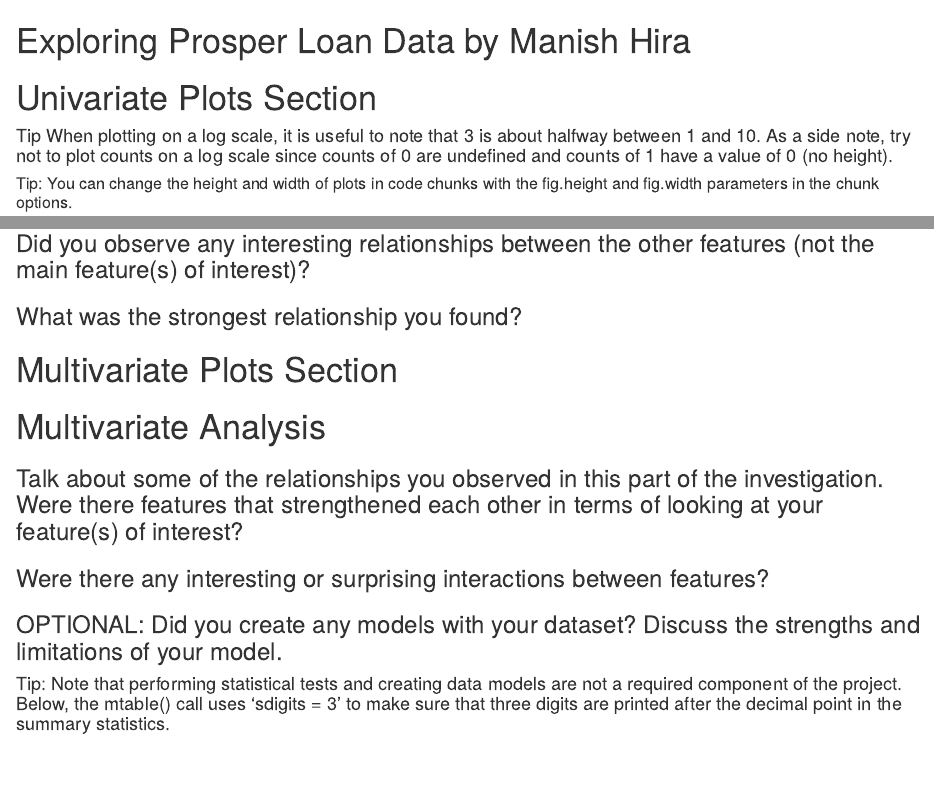
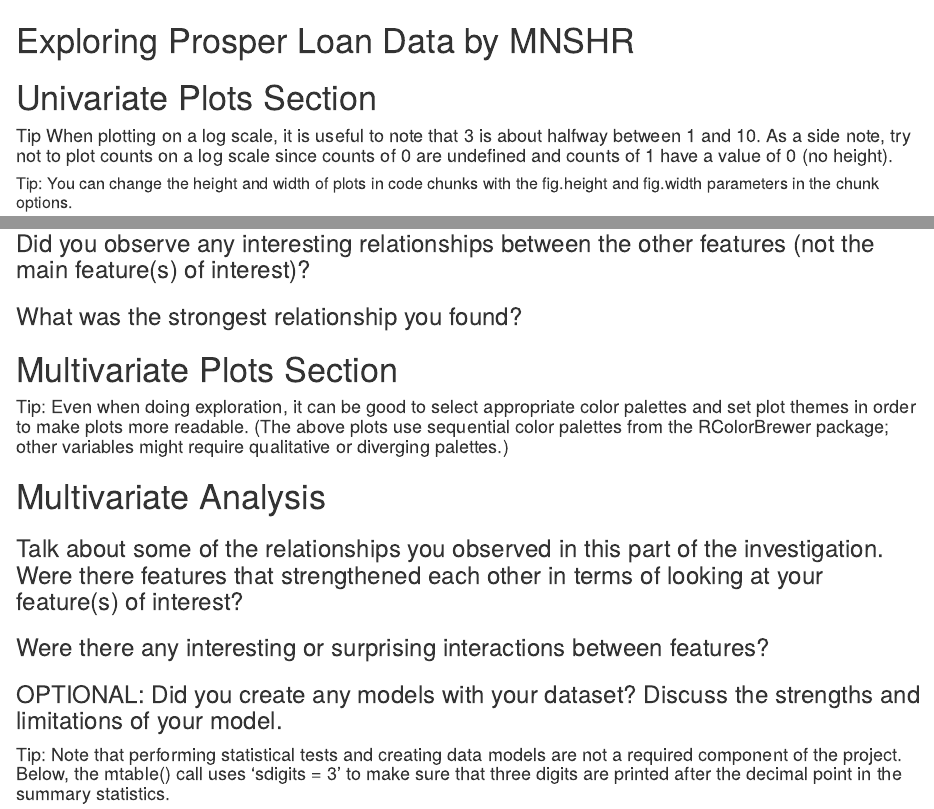
Before and after one commit to mnshr/Udacity-DA, an R Markdown document (P4 R/projectTemplate.Rmd): the page in a window 1100 px wide, from its top, and a second part further down, joined at a grey line. Rendered offline with R 4.5, knitr and Pandoc, with nearby package versions.

Commit message:
updated tips

````diff
--- a/P4 R/projectTemplate.Rmd
+++ b/P4 R/projectTemplate.Rmd
@@ -1,4 +1,4 @@
-Exploring Prosper Loan Data by Manish Hira
+Exploring Prosper Loan Data by MNSHR
 ========================================================
 
 ```{r echo=FALSE, message=FALSE, warning=FALSE, packages}
@@ -57,6 +57,8 @@ library(ggplot2)
 
 # Multivariate Plots Section
 
+#### Tip: Even when doing exploration, it can be good to select appropriate color palettes and set plot themes in order to make plots more readable. (The above plots use sequential color palettes from the RColorBrewer package; other variables might require qualitative or diverging palettes.)
+
 ```{r echo=FALSE, Multivariate_Plots}
 
 ```
````
